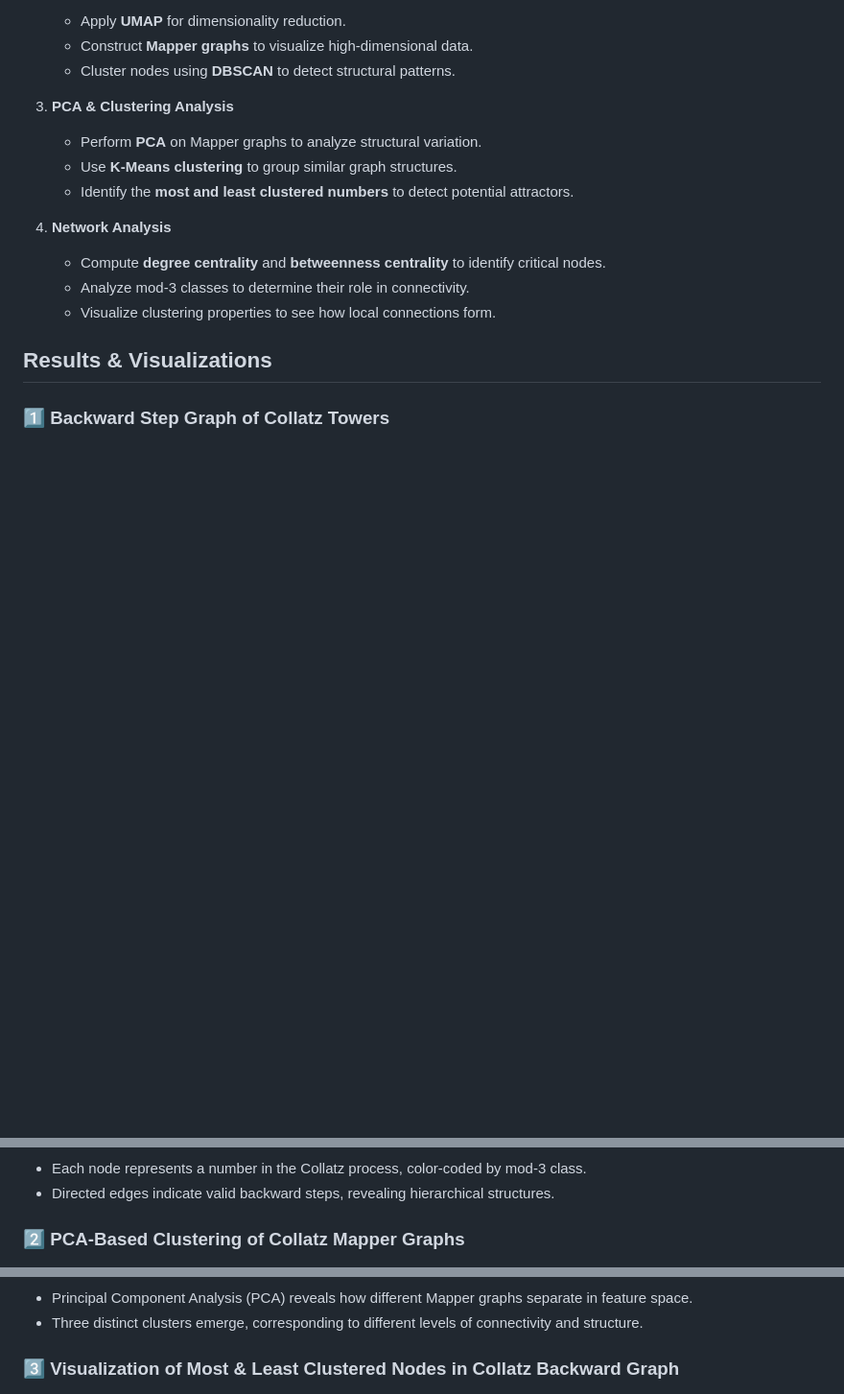
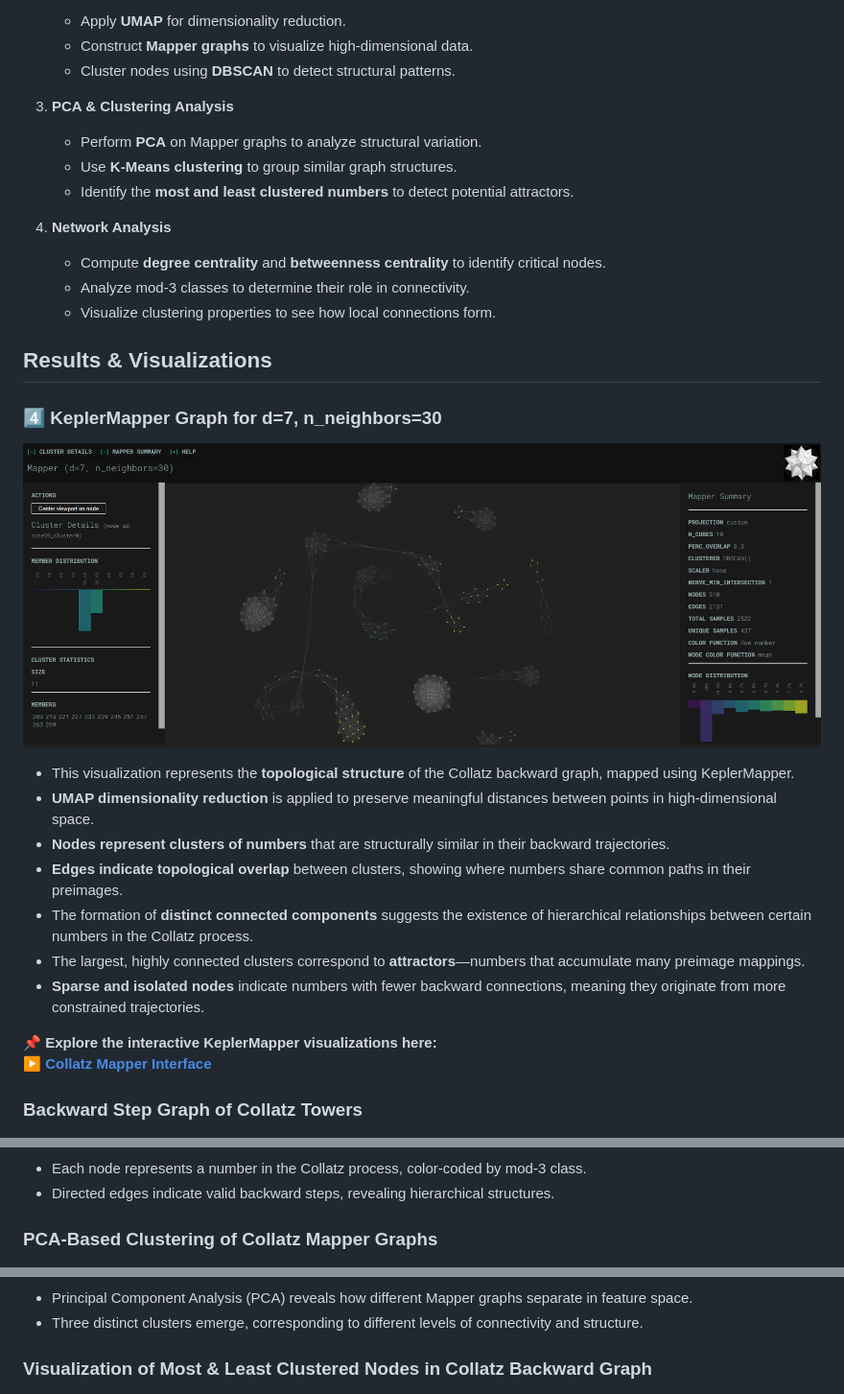
Before and after one commit to bobovski66/-reverse_Collatz_clustering, a Markdown page: README.md, 3 parts joined by grey strips. Shown at 96% size. Drawn GitHub-style; blank space fills up the shorter version.

```diff
--- a/README.md
+++ b/README.md
@@ -41,17 +41,30 @@ By studying these towers, we analyze **how different numbers map to each other**
    - Visualize clustering properties to see how local connections form.
 
 ## Results & Visualizations
-### **1️⃣ Backward Step Graph of Collatz Towers**
+### **4️⃣ KeplerMapper Graph for d=7, n_neighbors=30**
+![Mapper Graph](image.png)
+- This visualization represents the **topological structure** of the Collatz backward graph, mapped using KeplerMapper.
+- **UMAP dimensionality reduction** is applied to preserve meaningful distances between points in high-dimensional space.
+- **Nodes represent clusters of numbers** that are structurally similar in their backward trajectories.
+- **Edges indicate topological overlap** between clusters, showing where numbers share common paths in their preimages.
+- The formation of **distinct connected components** suggests the existence of hierarchical relationships between certain numbers in the Collatz process.
+- The largest, highly connected clusters correspond to **attractors**—numbers that accumulate many preimage mappings.
+- **Sparse and isolated nodes** indicate numbers with fewer backward connections, meaning they originate from more constrained trajectories.
+
+**📌 Explore the interactive KeplerMapper visualizations here:**
+▶️ **[Collatz Mapper Interface](https://bobovski66.github.io/reverse_Collatz_clustering/mapper_outputs/index.html)**
+
+### **Backward Step Graph of Collatz Towers**
 ![Backward Step Graph](output22.png)
 - Each node represents a number in the Collatz process, color-coded by mod-3 class.
 - Directed edges indicate valid backward steps, revealing hierarchical structures.
 
-### **2️⃣ PCA-Based Clustering of Collatz Mapper Graphs**
+### **PCA-Based Clustering of Collatz Mapper Graphs**
 ![PCA Clustering](output24.png)
 - Principal Component Analysis (PCA) reveals how different Mapper graphs separate in feature space.
 - Three distinct clusters emerge, corresponding to different levels of connectivity and structure.
 
-### **3️⃣ Visualization of Most & Least Clustered Nodes in Collatz Backward Graph**
+### **Visualization of Most & Least Clustered Nodes in Collatz Backward Graph**
 ![Clustered Nodes](output25.png)
 - **Red nodes**: Most clustered, forming highly connected hubs.
 - **Blue nodes**: Least clustered, sparse and isolated numbers.
```
Also changed, not shown: other parts of README.md (+0 -8 lines).
